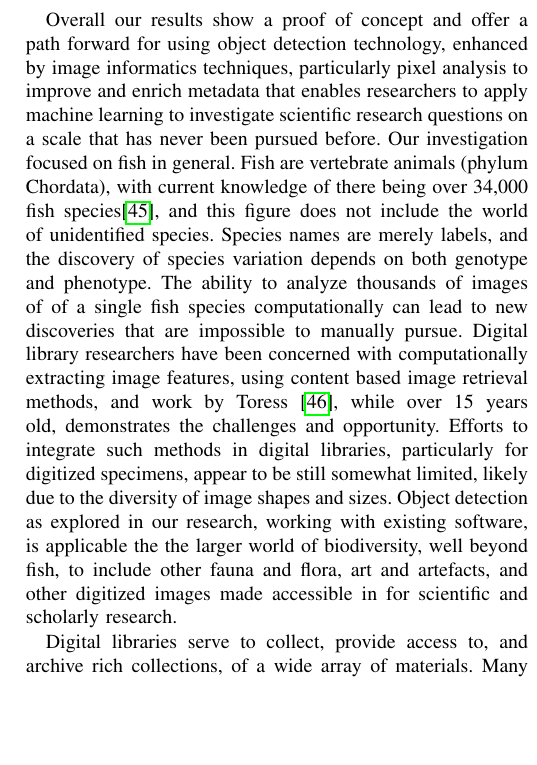
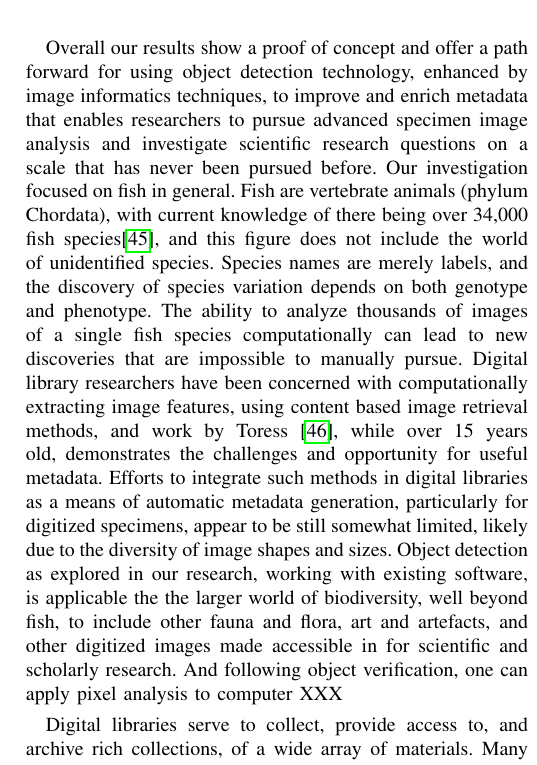
Before and after one commit to thibaulttabarin/BGNN_metadata, a LaTeX paper (paper/paper_new.tex): part of one column of page 9 of 10, cut so that both start at the same text, the shorter picture padded with empty space. Compiled offline with pdfLaTeX; a missing font is replaced by an installed copy or a similar font; a LaTeX package or settings file that is missing is left out.

Commit message:
Updates from Overleaf

```diff
--- a/paper/paper_new.tex
+++ b/paper/paper_new.tex
@@ -927,7 +927,8 @@ Scale calculations using the ``2'' and ``3'' method are nearly identical to thos
 %\textit{Like I said in slack, the standard deviation of background does not currently correlate with the is\_background\_uniform property. Brightness results are are in previous section. Need to think about what is worth noting since it's a fairly trivial result.}
 
 \section{Discussion}
-Overall our results show a proof of concept and offer a path forward for using object detection technology, enhanced by image informatics techniques, particularly pixel analysis to improve and enrich metadata that enables researchers to apply machine learning to investigate scientific research questions on a scale that has never been pursued before. Our investigation focused on fish in general. Fish are vertebrate animals (phylum Chordata), with current knowledge of there being over 34,000 fish species\cite{fishbase}, and this figure does not include the world of unidentified species. Species names are merely labels, and the discovery of species variation depends on both genotype and phenotype. The ability to analyze thousands of images of of a single fish species computationally can lead to new discoveries that are impossible to manually pursue. Digital library researchers have been concerned with computationally extracting image features, using content based image retrieval methods, and work by Toress \cite{torres2006digital}, while over 15 years old, demonstrates the challenges and opportunity. Efforts to integrate such methods in digital libraries, particularly for digitized specimens, appear to be still somewhat limited, likely due to the diversity of image shapes and sizes. Object detection as explored in our research, working with existing software, is applicable the the larger world of biodiversity, well beyond fish, to include other fauna and flora, art and artefacts, and other digitized images made accessible in for scientific and scholarly research.
+Overall our results show a proof of concept and offer a path forward for using object detection technology, enhanced by image informatics techniques, to improve and enrich metadata that enables researchers to pursue advanced specimen image analysis and investigate scientific research questions on a scale that has never been pursued before. Our investigation focused on fish in general. Fish are vertebrate animals (phylum Chordata), with current knowledge of there being over 34,000 fish species\cite{fishbase}, and this figure does not include the world of unidentified species. Species names are merely labels, and the discovery of species variation depends on both genotype and phenotype. The ability to analyze thousands of images of a single fish species computationally can lead to new discoveries that are impossible to manually pursue. Digital library researchers have been concerned with computationally extracting image features, using content based image retrieval methods, and work by Toress \cite{torres2006digital}, while over 15 years old, demonstrates the challenges and opportunity for useful metadata. Efforts to integrate such methods in digital libraries as a means of automatic metadata generation, particularly for digitized specimens, appear to be still somewhat limited, likely due to the diversity of image shapes and sizes. Object detection as explored in our research, working with existing software, is applicable the the larger world of biodiversity, well beyond fish, to include other fauna and flora, art and artefacts, and other digitized images made accessible in for scientific and scholarly research. And following object verification, one can apply pixel analysis to computer XXX
+%can we say something here.
 
 Digital libraries serve to collect, provide access to, and archive rich collections, of a wide array of materials. Many digital libraries interconnect with open repository, supporting FAIR (Findable, Accessible, Interoperable, and Reuseable)\cite{wilkinson2016fair}. In discussing the future of digitial library services \cite{fox2021building} underscores the need to prepare for and test AI applications. The work presented here, with BGNN project demonstrates a clear need for improved metadata associated with specimen image collections. Much effort, time and money have been put into photographing and digitizing physical specimen, but without detailed and complete metadata properties the utility of these repositories for advanced computation analysis and machine learning is limited. Since it is prohibitively time intensive to generate all the pertinent properties by hand, automated techniques are needed to generate this missing metadata at scale.
 
```
